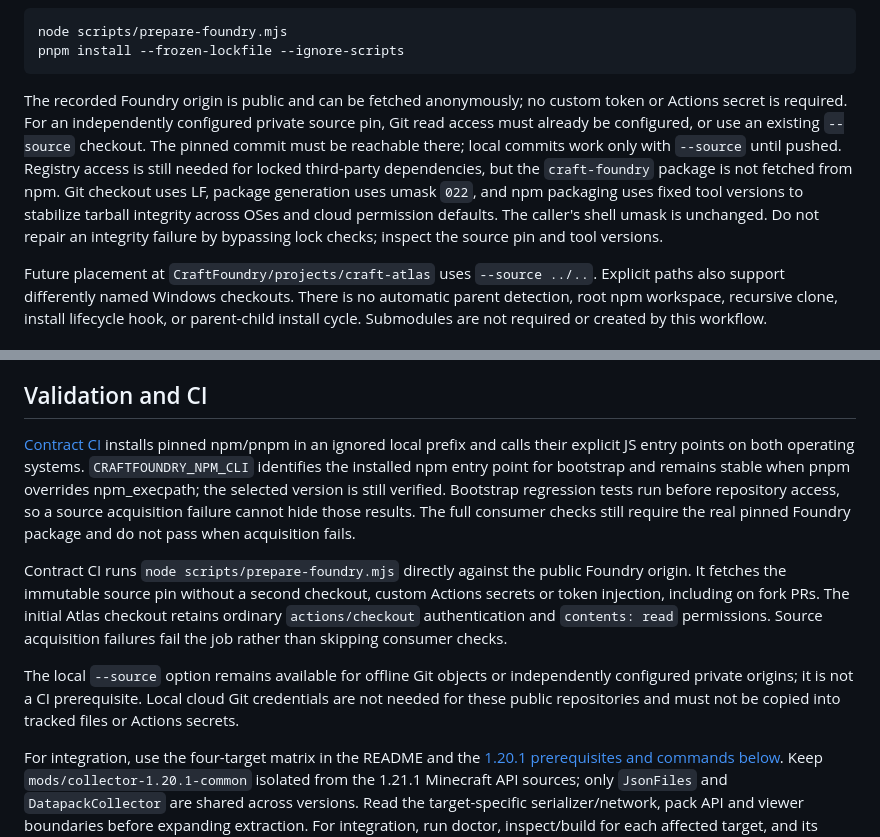
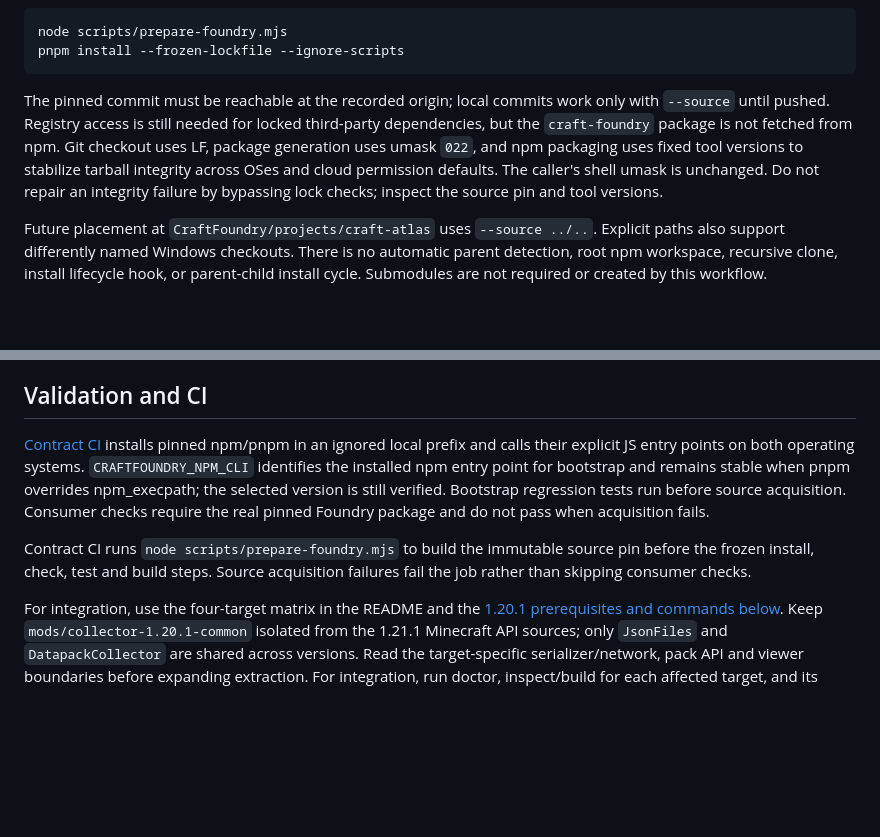
Before and after one commit to SOL3675/CraftAtlas, a Markdown page: docs/development.md, 2 parts joined by grey strips. Rendered like a GitHub page; blank space fills up the shorter version.

````diff
--- a/docs/development.md
+++ b/docs/development.md
@@ -28,7 +28,7 @@ node scripts/prepare-foundry.mjs
 pnpm install --frozen-lockfile --ignore-scripts
 ```
 
-The recorded Foundry origin is public and can be fetched anonymously; no custom token or Actions secret is required. For an independently configured private source pin, Git read access must already be configured, or use an existing `--source` checkout. The pinned commit must be reachable there; local commits work only with `--source` until pushed. Registry access is still needed for locked third-party dependencies, but the `craft-foundry` package is not fetched from npm. Git checkout uses LF, package generation uses umask `022`, and npm packaging uses fixed tool versions to stabilize tarball integrity across OSes and cloud permission defaults. The caller's shell umask is unchanged. Do not repair an integrity failure by bypassing lock checks; inspect the source pin and tool versions.
+The pinned commit must be reachable at the recorded origin; local commits work only with `--source` until pushed. Registry access is still needed for locked third-party dependencies, but the `craft-foundry` package is not fetched from npm. Git checkout uses LF, package generation uses umask `022`, and npm packaging uses fixed tool versions to stabilize tarball integrity across OSes and cloud permission defaults. The caller's shell umask is unchanged. Do not repair an integrity failure by bypassing lock checks; inspect the source pin and tool versions.
 
 Future placement at `CraftFoundry/projects/craft-atlas` uses `--source ../..`. Explicit paths also support differently named Windows checkouts. There is no automatic parent detection, root npm workspace, recursive clone, install lifecycle hook, or parent-child install cycle. Submodules are not required or created by this workflow.
 
@@ -60,11 +60,9 @@ The explicit source must be a clean local Git checkout; results record its full
 
 ## Validation and CI
 
-[Contract CI](../.github/workflows/contracts.yml) installs pinned npm/pnpm in an ignored local prefix and calls their explicit JS entry points on both operating systems. `CRAFTFOUNDRY_NPM_CLI` identifies the installed npm entry point for bootstrap and remains stable when pnpm overrides npm_execpath; the selected version is still verified. Bootstrap regression tests run before repository access, so a source acquisition failure cannot hide those results. The full consumer checks still require the real pinned Foundry package and do not pass when acquisition fails.
+[Contract CI](../.github/workflows/contracts.yml) installs pinned npm/pnpm in an ignored local prefix and calls their explicit JS entry points on both operating systems. `CRAFTFOUNDRY_NPM_CLI` identifies the installed npm entry point for bootstrap and remains stable when pnpm overrides npm_execpath; the selected version is still verified. Bootstrap regression tests run before source acquisition. Consumer checks require the real pinned Foundry package and do not pass when acquisition fails.
 
-Contract CI runs `node scripts/prepare-foundry.mjs` directly against the public Foundry origin. It fetches the immutable source pin without a second checkout, custom Actions secrets or token injection, including on fork PRs. The initial Atlas checkout retains ordinary `actions/checkout` authentication and `contents: read` permissions. Source acquisition failures fail the job rather than skipping consumer checks.
-
-The local `--source` option remains available for offline Git objects or independently configured private origins; it is not a CI prerequisite. Local cloud Git credentials are not needed for these public repositories and must not be copied into tracked files or Actions secrets.
+Contract CI runs `node scripts/prepare-foundry.mjs` to build the immutable source pin before the frozen install, check, test and build steps. Source acquisition failures fail the job rather than skipping consumer checks.
 
 For integration, use the four-target matrix in the README and the [1.20.1 prerequisites and commands below](#forge-and-fabric-1201-validation). Keep `mods/collector-1.20.1-common` isolated from the 1.21.1 Minecraft API sources; only `JsonFiles` and `DatapackCollector` are shared across versions. Read the target-specific serializer/network, pack API and viewer boundaries before expanding extraction. For integration, run doctor, inspect/build for each affected target, and its atlas-offline suite, followed by actual game suites when prerequisites are available. Doctor failures for absent Java/backend/display/EULA are environment blockers, not passes. Offline unit tests and successful TypeScript builds do not prove real Minecraft behavior.
 
````
Also changed, not shown: README.ja.md (+2 -2 lines), README.md (+2 -2 lines).
